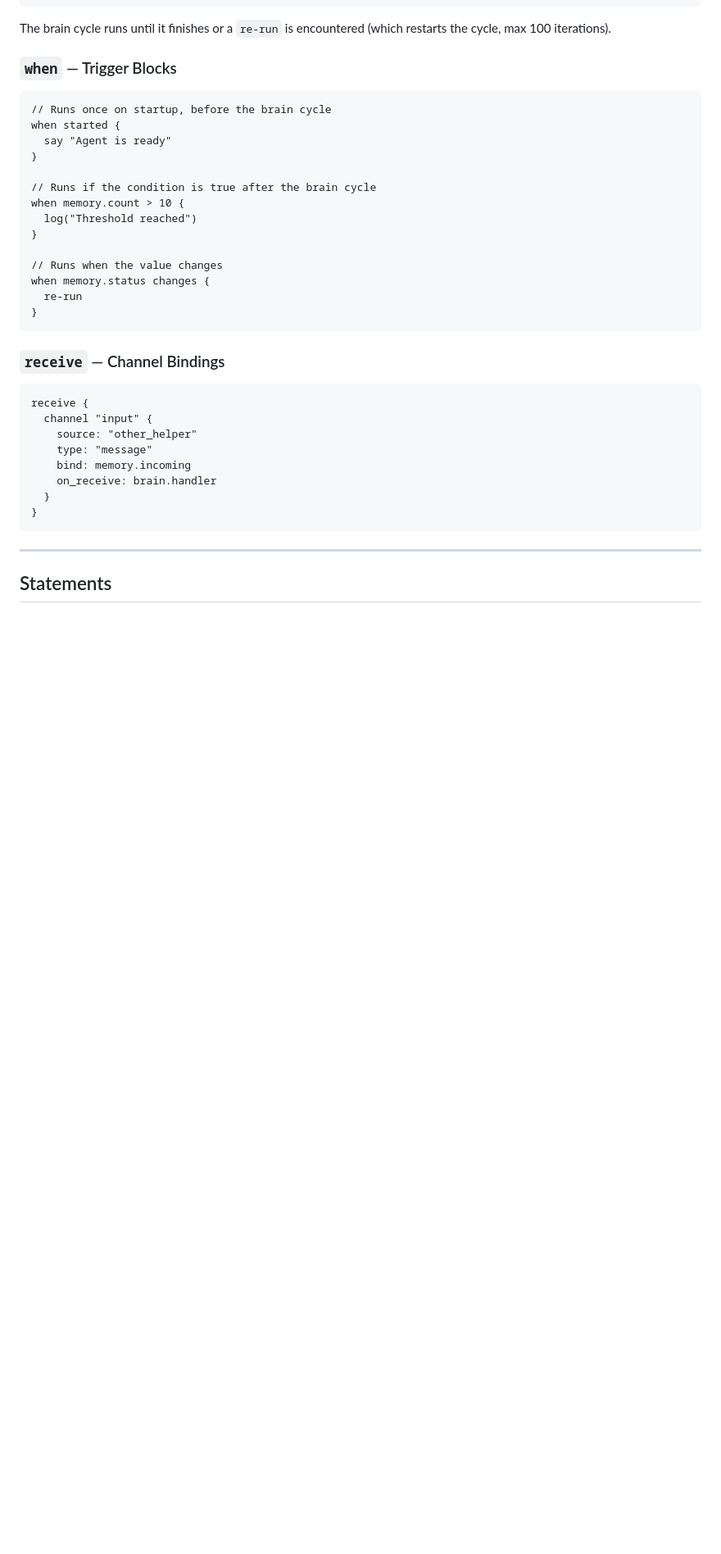
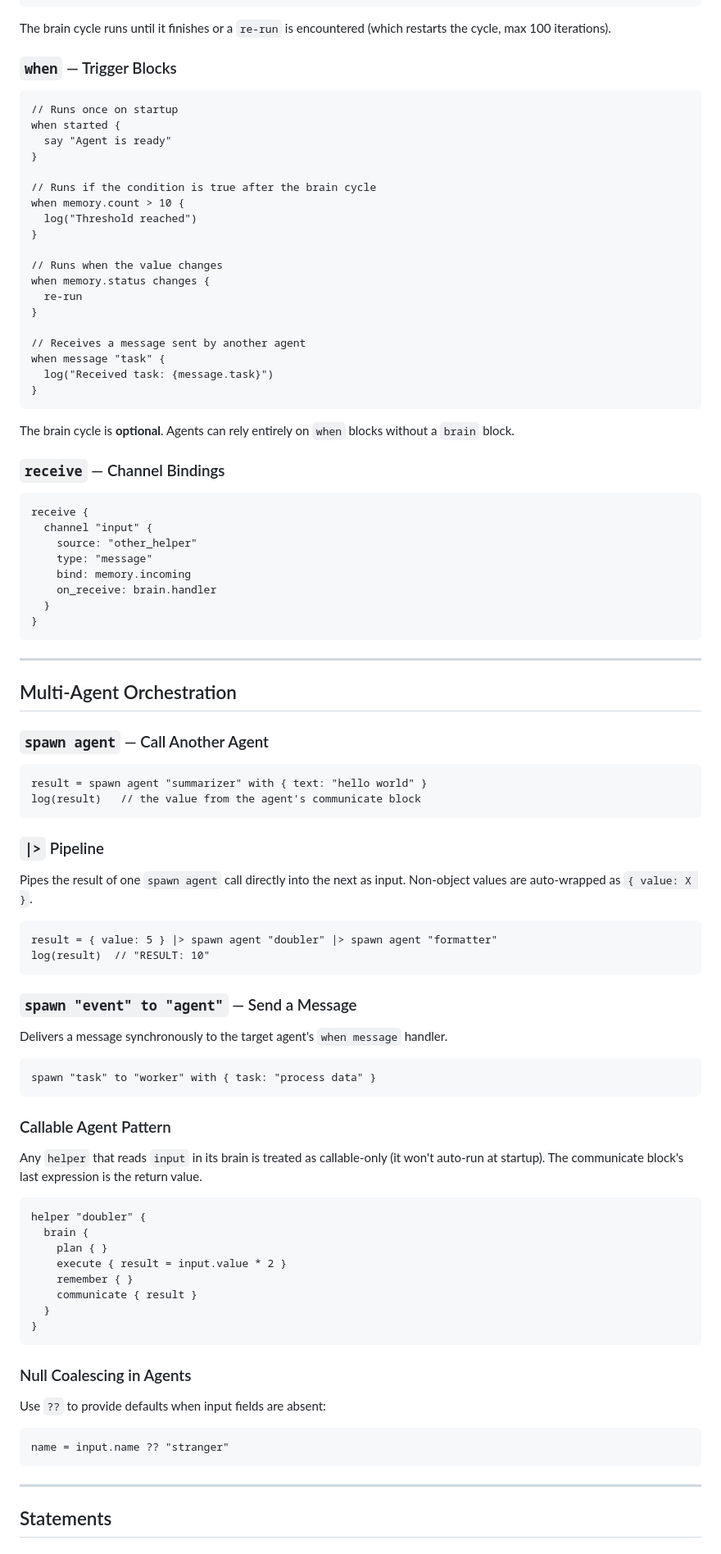
Before and after one commit to elgrhy/gx, a Markdown page: docs/language_reference.md, the part around the change. Shown at 82% size. Drawn GitHub-style; blank space fills up the shorter version.

````diff
--- a/docs/language_reference.md
+++ b/docs/language_reference.md
@@ -206,7 +206,7 @@ The brain cycle runs until it finishes or a `re-run` is encountered (which resta
 ### `when` — Trigger Blocks
 
 ```gx
-// Runs once on startup, before the brain cycle
+// Runs once on startup
 when started {
   say "Agent is ready"
 }
@@ -220,7 +220,14 @@ when memory.count > 10 {
 when memory.status changes {
   re-run
 }
+
+// Receives a message sent by another agent
+when message "task" {
+  log("Received task: {message.task}")
+}
 ```
+
+The brain cycle is **optional**. Agents can rely entirely on `when` blocks without a `brain` block.
 
 ### `receive` — Channel Bindings
 
@@ -233,6 +240,57 @@ receive {
     on_receive: brain.handler
   }
 }
+```
+
+---
+
+## Multi-Agent Orchestration
+
+### `spawn agent` — Call Another Agent
+
+```gx
+result = spawn agent "summarizer" with { text: "hello world" }
+log(result)   // the value from the agent's communicate block
+```
+
+### `|>` Pipeline
+
+Pipes the result of one `spawn agent` call directly into the next as input. Non-object values are auto-wrapped as `{ value: X }`.
+
+```gx
+result = { value: 5 } |> spawn agent "doubler" |> spawn agent "formatter"
+log(result)  // "RESULT: 10"
+```
+
+### `spawn "event" to "agent"` — Send a Message
+
+Delivers a message synchronously to the target agent's `when message` handler.
+
+```gx
+spawn "task" to "worker" with { task: "process data" }
+```
+
+### Callable Agent Pattern
+
+Any `helper` that reads `input` in its brain is treated as callable-only (it won't auto-run at startup). The communicate block's last expression is the return value.
+
+```gx
+helper "doubler" {
+  brain {
+    plan { }
+    execute { result = input.value * 2 }
+    remember { }
+    communicate { result }
+  }
+}
+```
+
+### Null Coalescing in Agents
+
+Use `??` to provide defaults when input fields are absent:
+
+```gx
+name = input.name ?? "stranger"
 ```
 
 ---
````
Also changed, not shown: docs/ai_agents.md (+5 -5 lines), docs/getting_started.md (+44 -8 lines).
